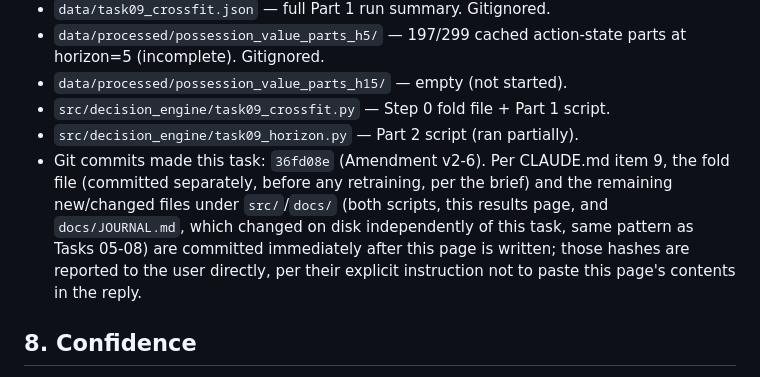
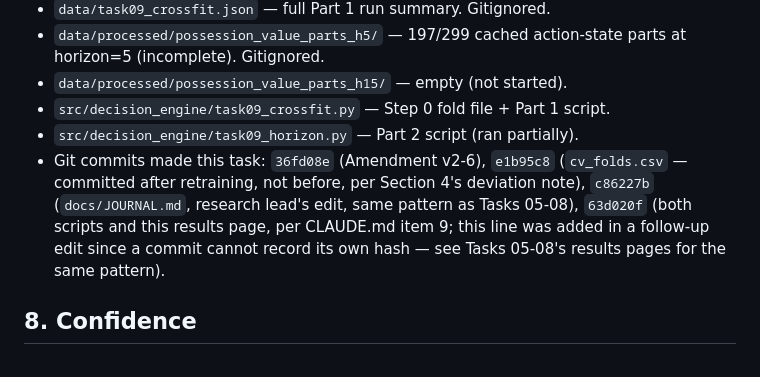
Before and after one commit to UtkarshRai247/Regista2, a Markdown page: docs/results/09-crossfit-horizon.md, the part around the change. GitHub-like rendering.

Commit message:
Record Task 09 results-page commit hash (CLAUDE.md item 9)

```diff
--- a/docs/results/09-crossfit-horizon.md
+++ b/docs/results/09-crossfit-horizon.md
@@ -250,14 +250,13 @@ step 4 and report").
 - `data/processed/possession_value_parts_h15/` — empty (not started).
 - `src/decision_engine/task09_crossfit.py` — Step 0 fold file + Part 1 script.
 - `src/decision_engine/task09_horizon.py` — Part 2 script (ran partially).
-- Git commits made this task: `36fd08e` (Amendment v2-6). Per CLAUDE.md
-  item 9, the fold file (committed separately, before any retraining, per
-  the brief) and the remaining new/changed files under `src/`/`docs/`
-  (both scripts, this results page, and `docs/JOURNAL.md`, which changed
-  on disk independently of this task, same pattern as Tasks 05-08) are
-  committed immediately after this page is written; those hashes are
-  reported to the user directly, per their explicit instruction not to
-  paste this page's contents in the reply.
+- Git commits made this task: `36fd08e` (Amendment v2-6), `e1b95c8`
+  (`cv_folds.csv` — committed after retraining, not before, per Section
+  4's deviation note), `c86227b` (`docs/JOURNAL.md`, research lead's
+  edit, same pattern as Tasks 05-08), `63d020f` (both scripts and this
+  results page, per CLAUDE.md item 9; this line was added in a follow-up
+  edit since a commit cannot record its own hash — see Tasks 05-08's
+  results pages for the same pattern).
 
 ## 8. Confidence
 High on Part 1: every model retrain reused frozen hyperparameters via
```
